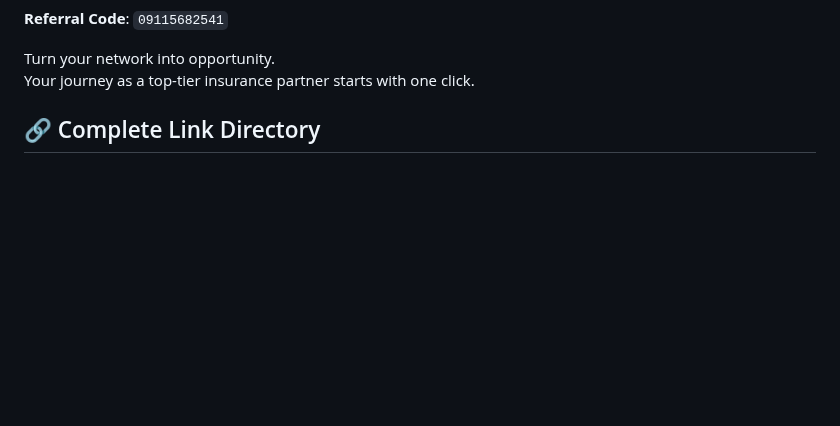
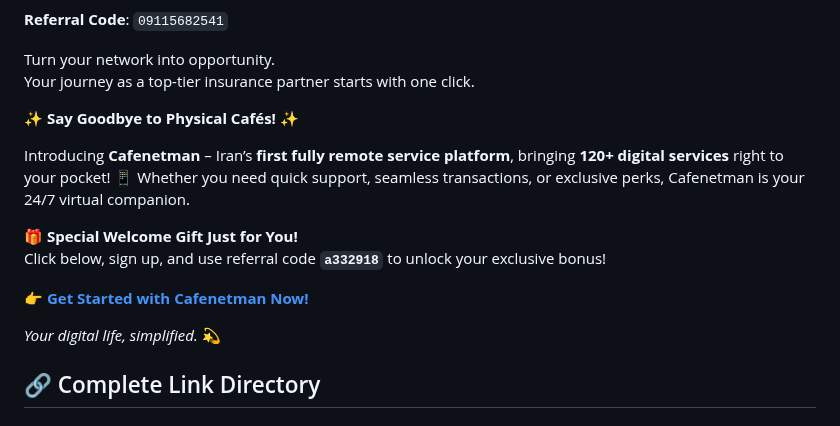
Before and after one commit to TechForAll1373/Nexus-Core-Stealth-Links, a Markdown page: README.md, the part around the change. Rendered like a GitHub page; blank space fills up the shorter version.

```diff
--- a/README.md
+++ b/README.md
@@ -72,6 +72,16 @@ https://shoraka.net/register?referral_code=09115682541
 Turn your network into opportunity.
 Your journey as a top-tier insurance partner starts with one click.
 
+✨ **Say Goodbye to Physical Cafés!** ✨
+
+Introducing **Cafenetman** – Iran’s **first fully remote service platform**, bringing **120+ digital services** right to your pocket! 📱 Whether you need quick support, seamless transactions, or exclusive perks, Cafenetman is your 24/7 virtual companion.
+
+🎁 **Special Welcome Gift Just for You!**
+Click below, sign up, and use referral code **`a332918`** to unlock your exclusive bonus!
+
+👉 [**Get Started with Cafenetman Now!**](http://app.cafenetman.com/s/33bKz/nw)
+
+*Your digital life, simplified.* 💫
 
 ## 🔗 Complete Link Directory
 
```
